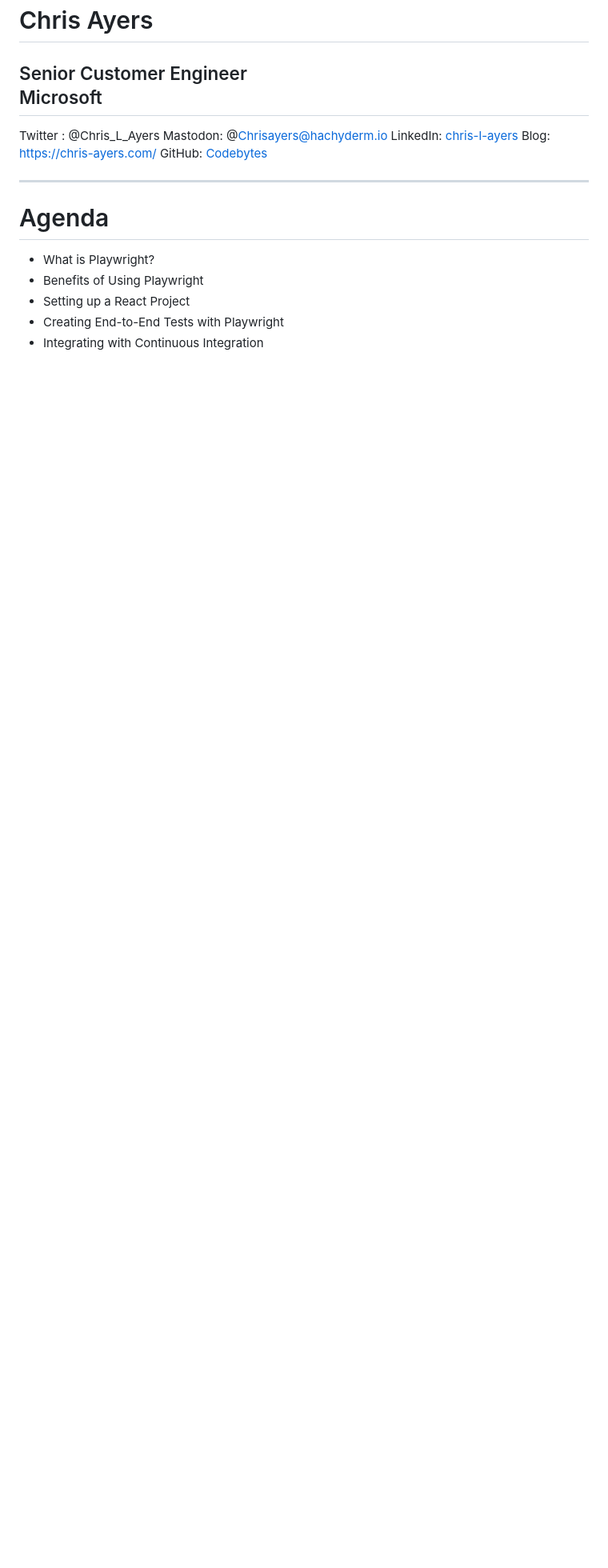
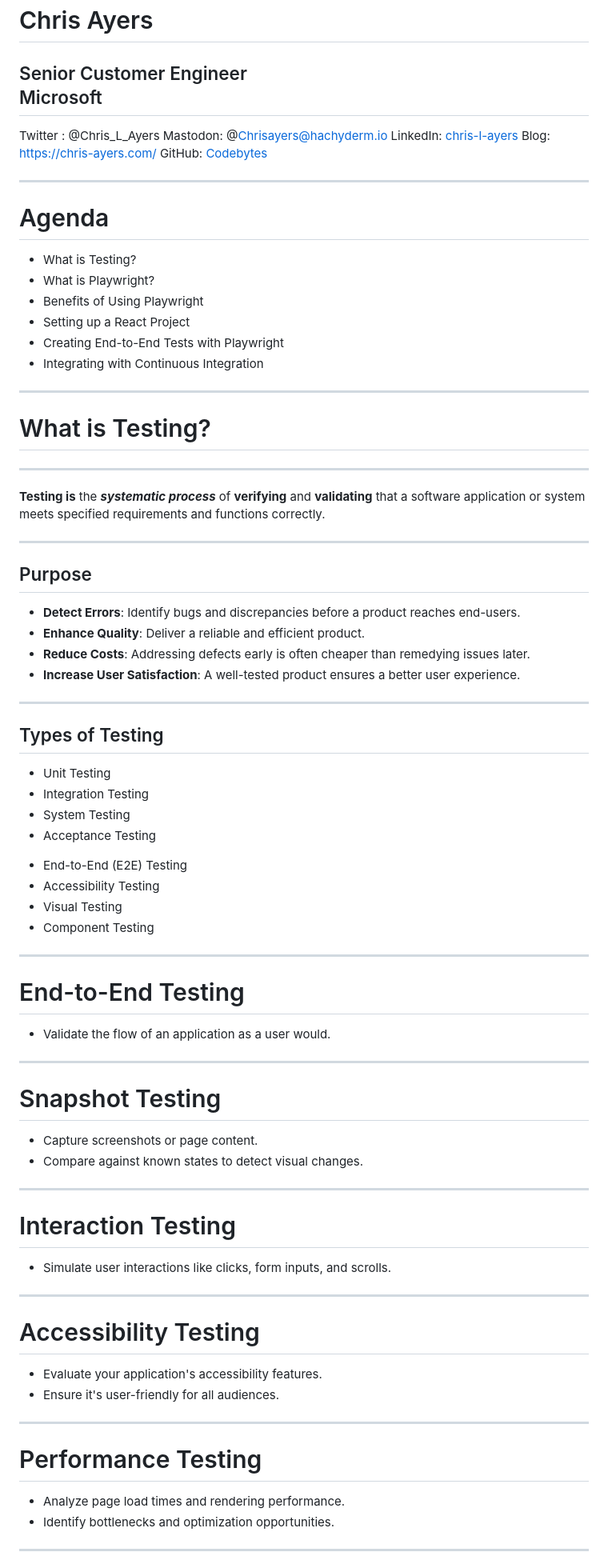
Before and after one commit to codebytes/testing-with-playwright, a Markdown page: slides/Slides.md, the part around one of its changes. Shown at 80% size. Rendered like a GitHub page; blank space fills up the shorter version.

```diff
--- a/slides/Slides.md
+++ b/slides/Slides.md
@@ -53,8 +53,85 @@ style: |
 
 # Agenda
 
+- What is Testing?
 - What is Playwright?
 - Benefits of Using Playwright
 - Setting up a React Project
 - Creating End-to-End Tests with Playwright
 - Integrating with Continuous Integration
+
+---
+
+# What is Testing?
+
+---
+
+**Testing is** the ***systematic process*** of **verifying** and **validating** that a software application or system meets specified requirements and functions correctly.
+
+---
+
+## Purpose
+
+- **Detect Errors**: Identify bugs and discrepancies before a product reaches end-users.
+- **Enhance Quality**: Deliver a reliable and efficient product.
+- **Reduce Costs**: Addressing defects early is often cheaper than remedying issues later.
+- **Increase User Satisfaction**: A well-tested product ensures a better user experience.
+
+---
+
+## Types of Testing
+
+<div class="columns">
+<div>
+
+- Unit Testing
+- Integration Testing
+- System Testing
+- Acceptance Testing
+
+</div>
+<div>
+
+- End-to-End (E2E) Testing
+- Accessibility Testing
+- Visual Testing
+- Component Testing
+
+</div>
+</div>
+
+---
+
+# End-to-End Testing
+
+- Validate the flow of an application as a user would.
+
+---
+
+# Snapshot Testing
+
+- Capture screenshots or page content.
+- Compare against known states to detect visual changes.
+
+---
+
+# Interaction Testing
+
+- Simulate user interactions like clicks, form inputs, and scrolls.
+
+---
+
+# Accessibility Testing
+
+- Evaluate your application's accessibility features.
+- Ensure it's user-friendly for all audiences.
+
+---
+
+# Performance Testing
+
+- Analyze page load times and rendering performance.
+- Identify bottlenecks and optimization opportunities.
+
+---
+
```
Also changed, not shown: other parts of slides/Slides.md (+108 -22 lines), slides/img/playwright-arch.drawio.png (added), 2 other files.
